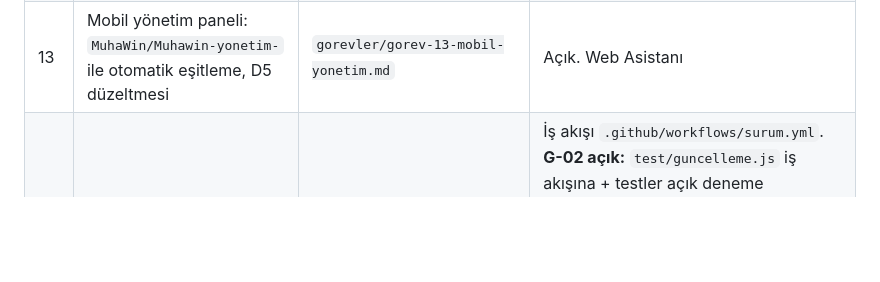
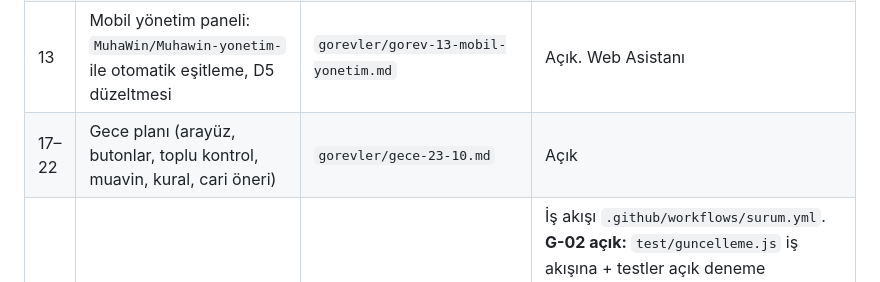
Before and after one commit to MuhaWin/Muhawin, a Markdown page: yonetim/YONETICI.md, the part around the change. Rendered like a GitHub page; blank space fills up the shorter version.

Commit message:
Yönetim: gece planı (Görev 17-22) (#41)
Claude-Session: https://claude.ai/code/session_01CwZoceP2ZsGsw2AbeDBQ6T

Co-authored-by: Claude <noreply@anthropic.com>

```diff
--- a/yonetim/YONETICI.md
+++ b/yonetim/YONETICI.md
@@ -67,6 +67,7 @@ Her işçi oturumu başladığında bu bölümü okur ve tüm kurallara uyar.
 | 06 | WhatsApp sunucu güvenliği (rapor-02 G-C) | `gorevler/gorev-06-whatsapp-sunucu-guvenligi.md` | **Birleştirildi** ([#18](https://github.com/MuhaWin/Muhawin/pull/18)). WhatsApp canlıda kurulu değil; kurulumda rapor-06 adımları |
 | 10 | "Hızlı Fiş Girişi" → "Belgeden Fiş"; "Mikro Denetim" → "Muhasebe Denetimi" | `gorevler/gorev-10-belgeden-fis-adi.md` | **Birleştirildi** ([#30](https://github.com/MuhaWin/Muhawin/pull/30)), Menü Düzenleme; adlar kullanıcı onaylı |
 | 13 | Mobil yönetim paneli: `MuhaWin/Muhawin-yonetim-` ile otomatik eşitleme, D5 düzeltmesi | `gorevler/gorev-13-mobil-yonetim.md` | Açık. Web Asistanı |
+| 17–22 | Gece planı (arayüz, butonlar, toplu kontrol, muavin, kural, cari öneri) | `gorevler/gece-23-10.md` | Açık |
 | G | Derleme ve yayın (kalıcı) | `gorevler/guncelleyici.md` | İş akışı `.github/workflows/surum.yml`. **G-02 açık:** `test/guncelleme.js` iş akışına + testler açık deneme çalıştırması (yayın yok). **G-01 tamam:** 2.9.13 deneme derlendi ([#21](https://github.com/MuhaWin/Muhawin/pull/21), run 40018199927), kullanıcıya bağlantı verildi; `v2.9.13` etiketi konmaz. İlk yayın 2.9.14+ |
 | – | Ortak veri deposu (Supabase) | Tasarım: `belgeler/bulut-veri-tasarimi.md` | Taslak; kullanıcı kararı bekleniyor (silme yetkisi, Supabase planı) |
 
```
Also changed, not shown: yonetim/gorevler/gece-23-10.md (added, +16 -0 lines).
